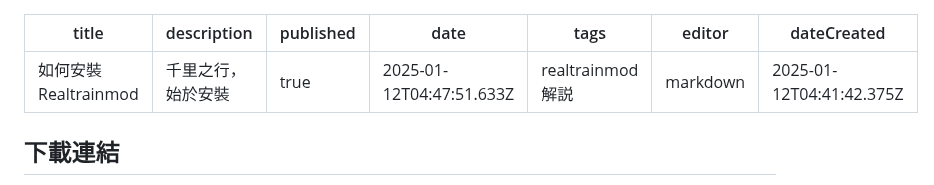
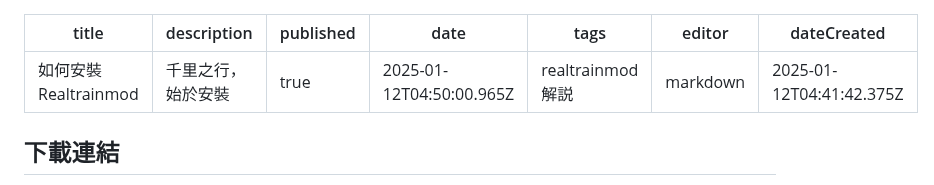
Before and after one commit to Builder256/RTM-Wiki, a Markdown page: zh-tw/new-page.md, the part around the change. Drawn GitHub-style.

Commit message:
docs: update new-page

```diff
--- a/zh-tw/new-page.md
+++ b/zh-tw/new-page.md
@@ -2,7 +2,7 @@
 title: 如何安裝Realtrainmod
 description: 千里之行，始於安裝
 published: true
-date: 2025-01-12T04:47:51.633Z
+date: 2025-01-12T04:50:00.965Z
 tags: realtrainmod解説
 editor: markdown
 dateCreated: 2025-01-12T04:41:42.375Z
```
